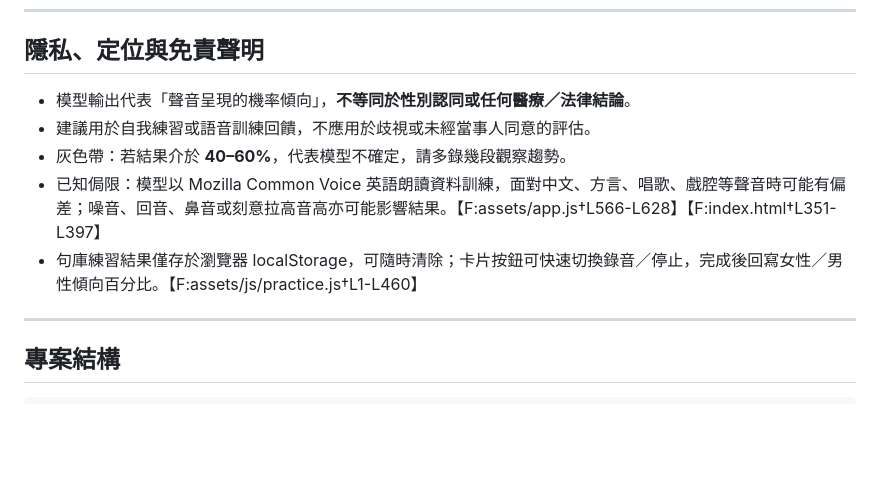
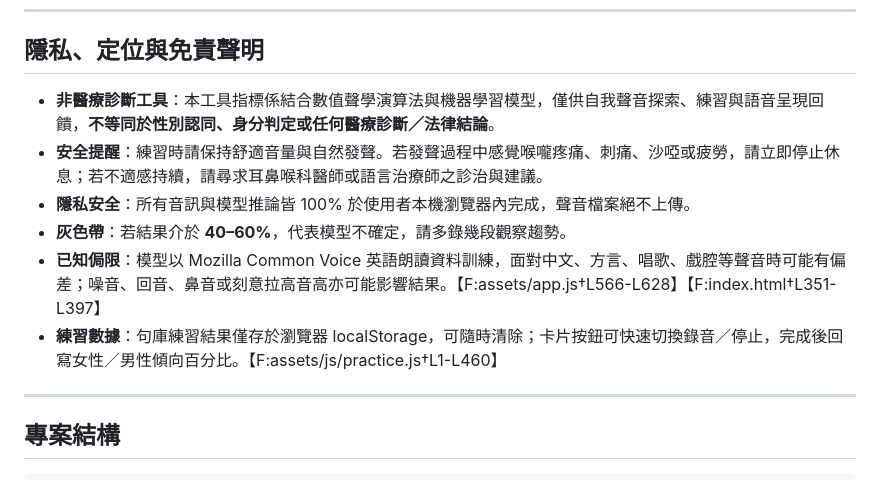
Before and after one commit to shusei/vpa, a Markdown page: README.md, the part around the change. Rendered like a GitHub page; blank space fills up the shorter version.

Commit message:
Update README.md disclaimer and non-medical positioning
Clarify non-medical tool positioning and add explicit vocal safety advice in README.md to maintain consistency with app UI disclaimers.

```diff
--- a/README.md
+++ b/README.md
@@ -257,11 +257,12 @@ VPA 遵循相對路徑，可直接放在 `https://domain/app/vpa/` 等子路徑
 
 ## 隱私、定位與免責聲明
 
-- 模型輸出代表「聲音呈現的機率傾向」，**不等同於性別認同或任何醫療／法律結論**。
-- 建議用於自我練習或語音訓練回饋，不應用於歧視或未經當事人同意的評估。
-- 灰色帶：若結果介於 **40–60%**，代表模型不確定，請多錄幾段觀察趨勢。
-- 已知侷限：模型以 Mozilla Common Voice 英語朗讀資料訓練，面對中文、方言、唱歌、戲腔等聲音時可能有偏差；噪音、回音、鼻音或刻意拉高音高亦可能影響結果。【F:assets/app.js†L566-L628】【F:index.html†L351-L397】
-- 句庫練習結果僅存於瀏覽器 localStorage，可隨時清除；卡片按鈕可快速切換錄音／停止，完成後回寫女性／男性傾向百分比。【F:assets/js/practice.js†L1-L460】
+- **非醫療診斷工具**：本工具指標係結合數值聲學演算法與機器學習模型，僅供自我聲音探索、練習與語音呈現回饋，**不等同於性別認同、身分判定或任何醫療診斷／法律結論**。
+- **安全提醒**：練習時請保持舒適音量與自然發聲。若發聲過程中感覺喉嚨疼痛、刺痛、沙啞或疲勞，請立即停止休息；若不適感持續，請尋求耳鼻喉科醫師或語言治療師之診治與建議。
+- **隱私安全**：所有音訊與模型推論皆 100% 於使用者本機瀏覽器內完成，聲音檔案絕不上傳。
+- **灰色帶**：若結果介於 **40–60%**，代表模型不確定，請多錄幾段觀察趨勢。
+- **已知侷限**：模型以 Mozilla Common Voice 英語朗讀資料訓練，面對中文、方言、唱歌、戲腔等聲音時可能有偏差；噪音、回音、鼻音或刻意拉高音高亦可能影響結果。【F:assets/app.js†L566-L628】【F:index.html†L351-L397】
+- **練習數據**：句庫練習結果僅存於瀏覽器 localStorage，可隨時清除；卡片按鈕可快速切換錄音／停止，完成後回寫女性／男性傾向百分比。【F:assets/js/practice.js†L1-L460】
 
 ---
 
```
